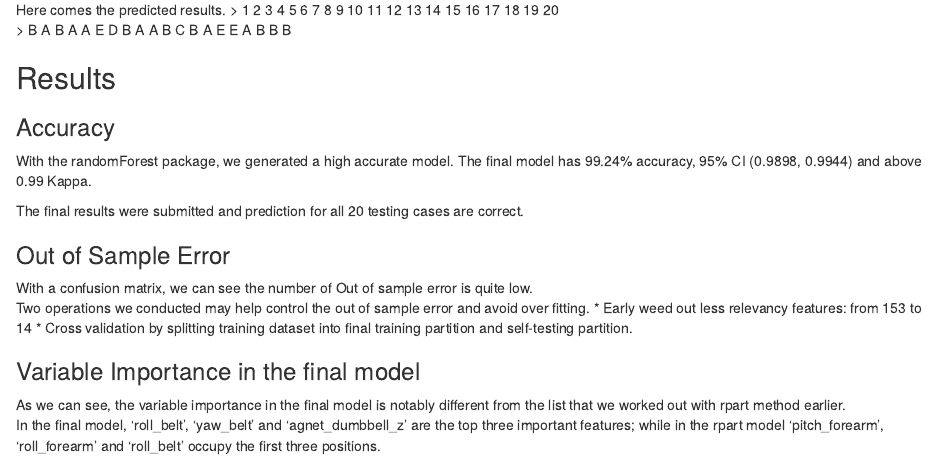
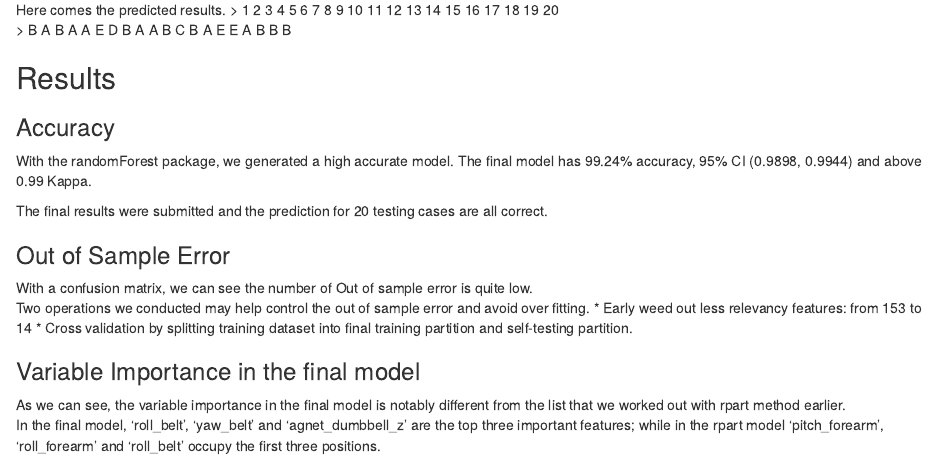
Before and after one commit to sunbaoshi1975/MyStudy, an R Markdown document (PML Course Project/ProjectWriteup.rmd): the page in a window 1100 px wide, from 10760 px down. The pictures show the output file PML Course Project/ProjectWriteup.html that the author committed with the source, opened offline.

Commit message:
fix some typo in PLM Rmd

```diff
--- a/PML Course Project/ProjectWriteup.rmd
+++ b/PML Course Project/ProjectWriteup.rmd
@@ -284,7 +284,7 @@ Here comes the predicted results.
 ### Accuracy
 With the randomForest package, we generated a high accurate model. The final model has 99.24% accuracy, 95% CI (0.9898, 0.9944) and above 0.99 Kappa.
 
-The final results were submitted and prediction for all 20 testing cases are correct.
+The final results were submitted and the prediction for 20 testing cases are all correct.
 
 ### Out of Sample Error
 With a confusion matrix, we can see the number of Out of sample error is quite low.
```
Also changed, not shown: PML Course Project/ProjectWriteup.html, PML Course Project/ProjectWriteup.md.
